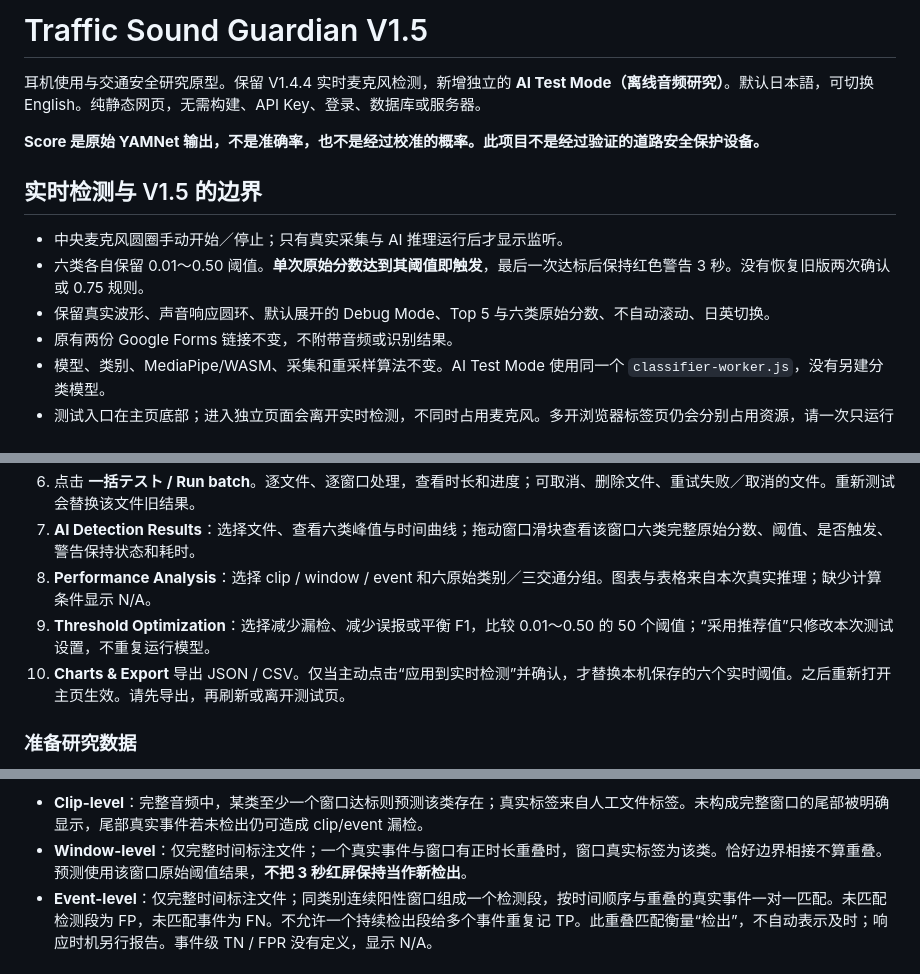
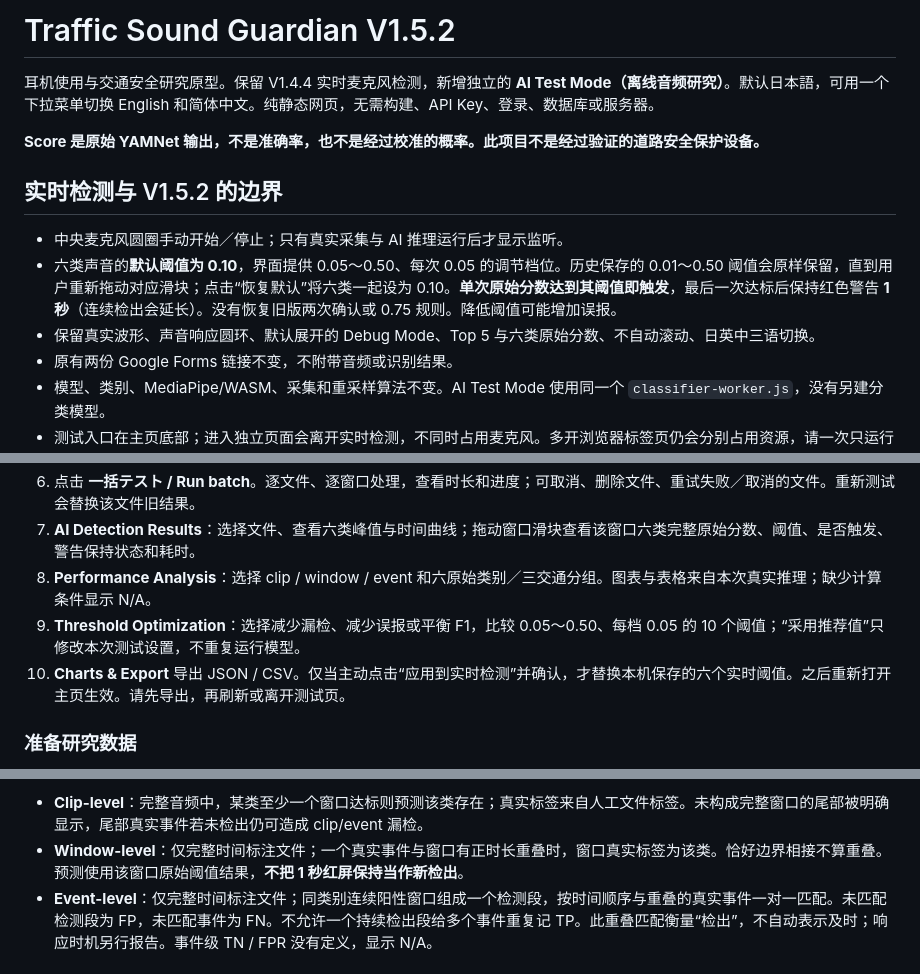
Before and after one commit to ky0o0/traffic-sound-guardian-v1, a Markdown page: README.md, 3 parts joined by grey strips. Drawn GitHub-style.

Commit message:
V1.5.2: document 0.10 defaults, 0.05 increments, 1s warnings and Chinese

```diff
--- a/README.md
+++ b/README.md
@@ -1,14 +1,14 @@
-# Traffic Sound Guardian V1.5
+# Traffic Sound Guardian V1.5.2
 
-耳机使用与交通安全研究原型。保留 V1.4.4 实时麦克风检测，新增独立的 **AI Test Mode（离线音频研究）**。默认日本語，可切换 English。纯静态网页，无需构建、API Key、登录、数据库或服务器。
+耳机使用与交通安全研究原型。保留 V1.4.4 实时麦克风检测，新增独立的 **AI Test Mode（离线音频研究）**。默认日本語，可用一个下拉菜单切换 English 和简体中文。纯静态网页，无需构建、API Key、登录、数据库或服务器。
 
 **Score 是原始 YAMNet 输出，不是准确率，也不是经过校准的概率。此项目不是经过验证的道路安全保护设备。**
 
-## 实时检测与 V1.5 的边界
+## 实时检测与 V1.5.2 的边界
 
 - 中央麦克风圆圈手动开始／停止；只有真实采集与 AI 推理运行后才显示监听。
-- 六类各自保留 0.01～0.50 阈值。**单次原始分数达到其阈值即触发**，最后一次达标后保持红色警告 3 秒。没有恢复旧版两次确认或 0.75 规则。
-- 保留真实波形、声音响应圆环、默认展开的 Debug Mode、Top 5 与六类原始分数、不自动滚动、日英切换。
+- 六类声音的**默认阈值为 0.10**，界面提供 0.05～0.50、每次 0.05 的调节档位。历史保存的 0.01～0.50 阈值会原样保留，直到用户重新拖动对应滑块；点击“恢复默认”将六类一起设为 0.10。**单次原始分数达到其阈值即触发**，最后一次达标后保持红色警告 **1 秒**（连续检出会延长）。没有恢复旧版两次确认或 0.75 规则。降低阈值可能增加误报。
+- 保留真实波形、声音响应圆环、默认展开的 Debug Mode、Top 5 与六类原始分数、不自动滚动、日英中三语切换。
 - 原有两份 Google Forms 链接不变，不附带音频或识别结果。
 - 模型、类别、MediaPipe/WASM、采集和重采样算法不变。AI Test Mode 使用同一个 `classifier-worker.js`，没有另建分类模型。
 - 测试入口在主页底部；进入独立页面会离开实时检测，不同时占用麦克风。多开浏览器标签页仍会分别占用资源，请一次只运行一个测试页面。
@@ -23,7 +23,7 @@
 6. 点击 **一括テスト / Run batch**。逐文件、逐窗口处理，查看时长和进度；可取消、删除文件、重试失败／取消的文件。重新测试会替换该文件旧结果。
 7. **AI Detection Results**：选择文件、查看六类峰值与时间曲线；拖动窗口滑块查看该窗口六类完整原始分数、阈值、是否触发、警告保持状态和耗时。
 8. **Performance Analysis**：选择 clip / window / event 和六原始类别／三交通分组。图表与表格来自本次真实推理；缺少计算条件显示 N/A。
-9. **Threshold Optimization**：选择减少漏检、减少误报或平衡 F1，比较 0.01～0.50 的 50 个阈值；“采用推荐值”只修改本次测试设置，不重复运行模型。
+9. **Threshold Optimization**：选择减少漏检、减少误报或平衡 F1，比较 0.05～0.50、每档 0.05 的 10 个阈值；“采用推荐值”只修改本次测试设置，不重复运行模型。
 10. **Charts & Export** 导出 JSON / CSV。仅当主动点击“应用到实时检测”并确认，才替换本机保存的六个实时阈值。之后重新打开主页生效。请先导出，再刷新或离开测试页。
 
 ### 准备研究数据
@@ -46,7 +46,7 @@
 分母为零显示 N/A（JSON 为 `null`）。存在漏检而没有正确检出时 Recall / F1 为 0 是合法结果。总览的 micro 指标先汇总六个类别的计数；不是文件准确率。Exact-match 文件要求所有目标标签集合完全一致，`none` 对应空集合。一个文件可同时含漏检与误报，因此这两个文件数量不能相加当作总文件数。失败、取消和 unknown 不进入准确度分母。
 
 - **Clip-level**：完整音频中，某类至少一个窗口达标则预测该类存在；真实标签来自人工文件标签。未构成完整窗口的尾部被明确显示，尾部真实事件若未检出仍可造成 clip/event 漏检。
-- **Window-level**：仅完整时间标注文件；一个真实事件与窗口有正时长重叠时，窗口真实标签为该类。恰好边界相接不算重叠。预测使用该窗口原始阈值结果，**不把 3 秒红屏保持当作新检出**。
+- **Window-level**：仅完整时间标注文件；一个真实事件与窗口有正时长重叠时，窗口真实标签为该类。恰好边界相接不算重叠。预测使用该窗口原始阈值结果，**不把 1 秒红屏保持当作新检出**。
 - **Event-level**：仅完整时间标注文件；同类别连续阳性窗口组成一个检测段，按时间顺序与重叠的真实事件一对一匹配。未匹配检测段为 FP，未匹配事件为 FN。不允许一个持续检出段给多个事件重复记 TP。此重叠匹配衡量“检出”，不自动表示及时；响应时机另行报告。事件级 TN / FPR 没有定义，显示 N/A。
 
 ### 警笛重叠
```
Also changed, not shown: other parts of README.md (+1 -1 lines).
